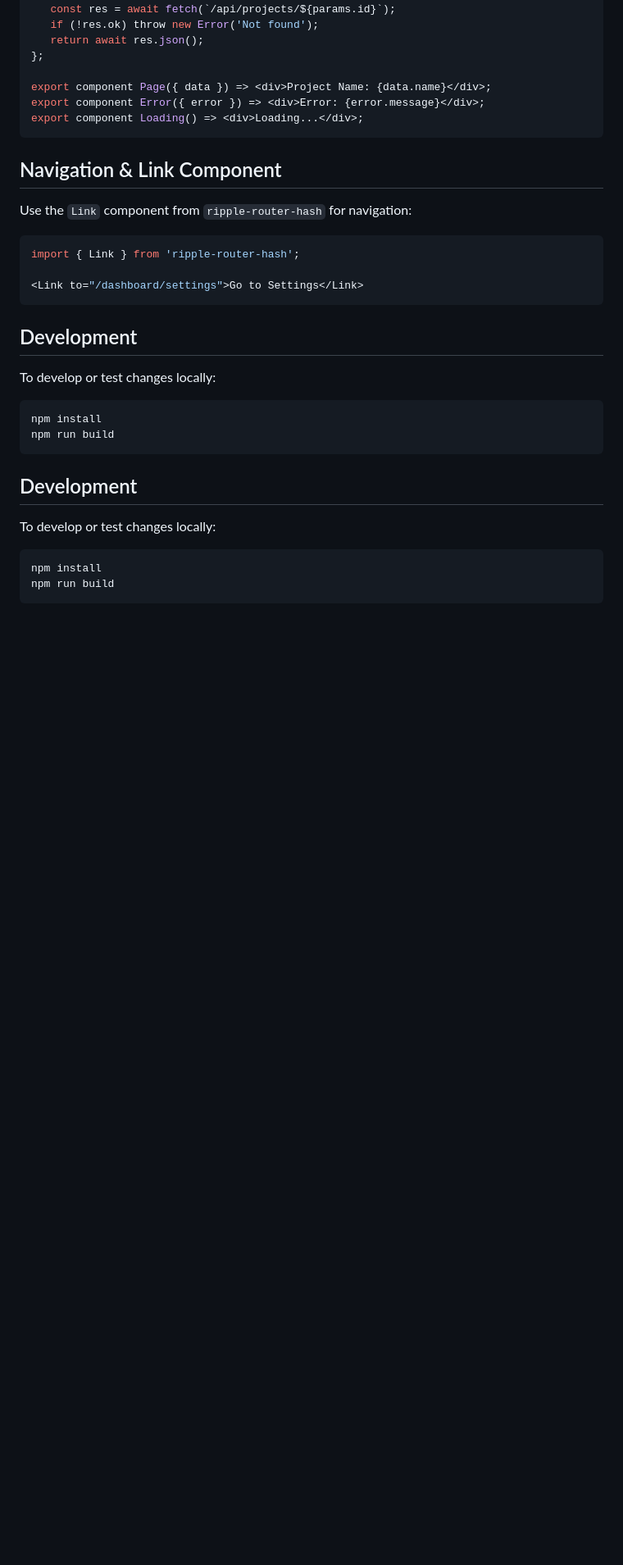
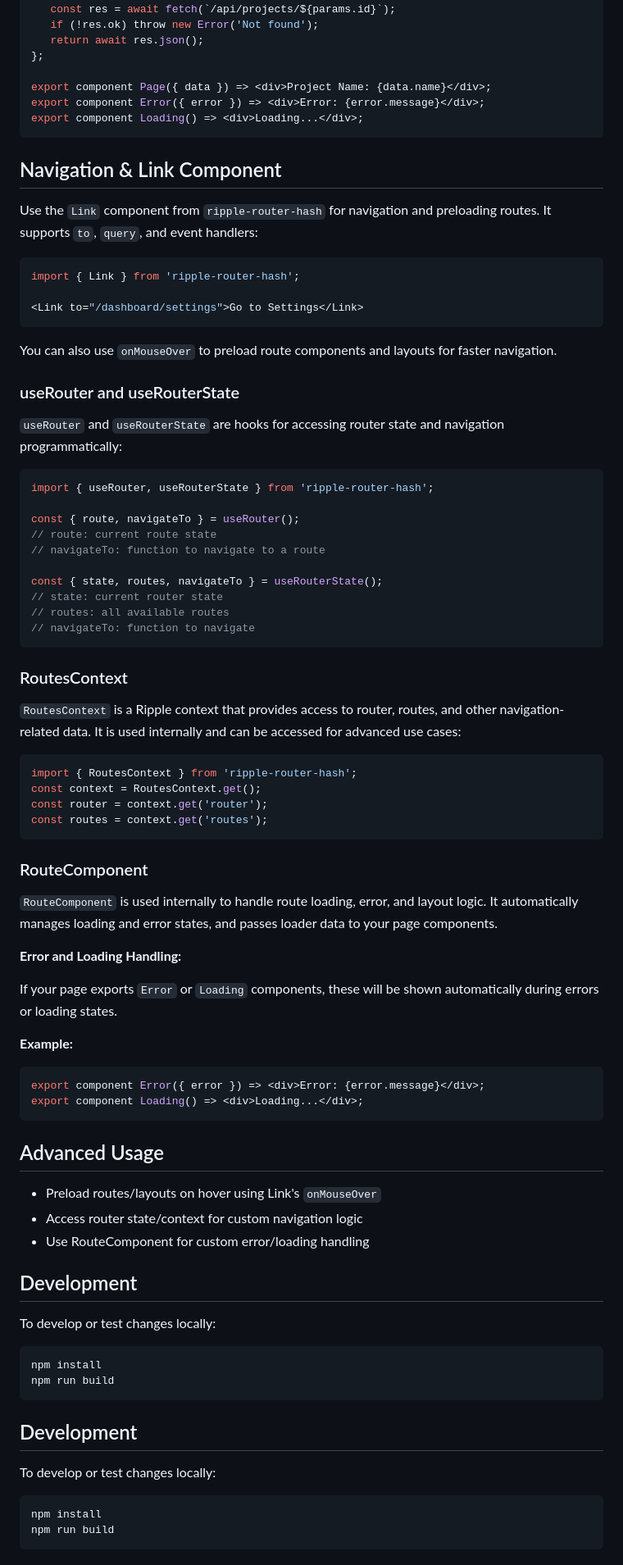
Before and after one commit to chandani-rathi/ripple-router-hash, a Markdown page: README.md, the part around the change printed below. Shown: that part at 82% size. Drawn GitHub-style; blank space fills up the shorter version.

````diff
--- a/README.md
+++ b/README.md
@@ -143,15 +143,68 @@ export component Error({ error }) => <div>Error: {error.message}</div>;
 export component Loading() => <div>Loading...</div>;
 ```
 
+
 ## Navigation & Link Component
 
-Use the `Link` component from `ripple-router-hash` for navigation:
+Use the `Link` component from `ripple-router-hash` for navigation and preloading routes. It supports `to`, `query`, and event handlers:
 
 ```js
 import { Link } from 'ripple-router-hash';
 
 <Link to="/dashboard/settings">Go to Settings</Link>
 ```
+
+You can also use `onMouseOver` to preload route components and layouts for faster navigation.
+
+### useRouter and useRouterState
+
+`useRouter` and `useRouterState` are hooks for accessing router state and navigation programmatically:
+
+```js
+import { useRouter, useRouterState } from 'ripple-router-hash';
+
+const { route, navigateTo } = useRouter();
+// route: current route state
+// navigateTo: function to navigate to a route
+
+const { state, routes, navigateTo } = useRouterState();
+// state: current router state
+// routes: all available routes
+// navigateTo: function to navigate
+```
+
+### RoutesContext
+
+`RoutesContext` is a Ripple context that provides access to router, routes, and other navigation-related data. It is used internally and can be accessed for advanced use cases:
+
+```js
+import { RoutesContext } from 'ripple-router-hash';
+const context = RoutesContext.get();
+const router = context.get('router');
+const routes = context.get('routes');
+```
+
+### RouteComponent
+
+`RouteComponent` is used internally to handle route loading, error, and layout logic. It automatically manages loading and error states, and passes loader data to your page components.
+
+**Error and Loading Handling:**
+
+If your page exports `Error` or `Loading` components, these will be shown automatically during errors or loading states.
+
+**Example:**
+
+```js
+export component Error({ error }) => <div>Error: {error.message}</div>;
+export component Loading() => <div>Loading...</div>;
+```
+
+## Advanced Usage
+
+- Preload routes/layouts on hover using Link's `onMouseOver`
+- Access router state/context for custom navigation logic
+- Use RouteComponent for custom error/loading handling
+
 
 ## Development
 
````
Also changed, not shown: other parts of README.md (+2 -1 lines), packages/ripple-router-hash/README.md (+61 -7 lines).
